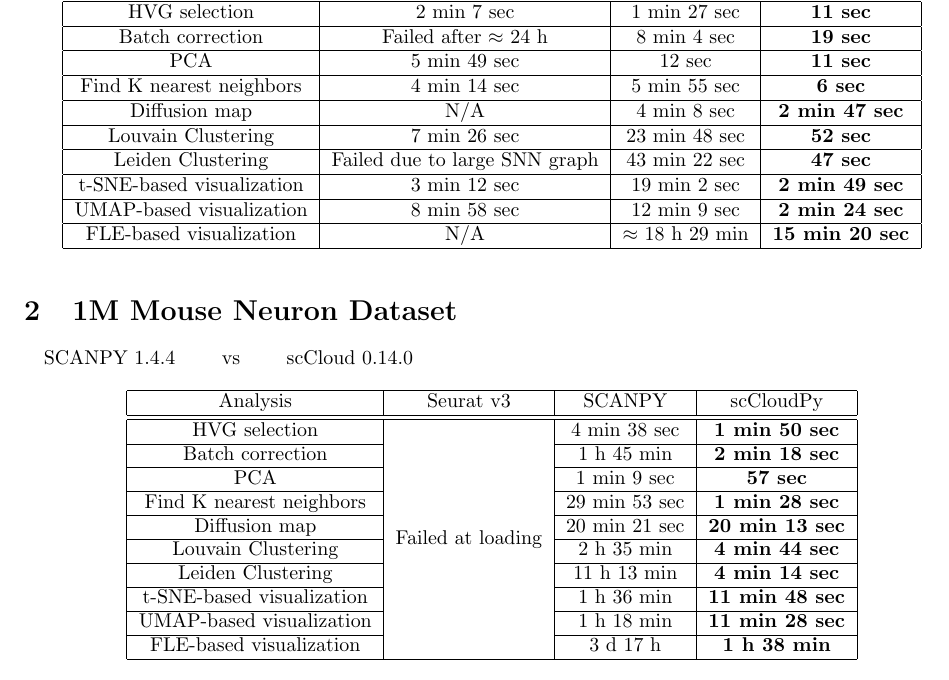
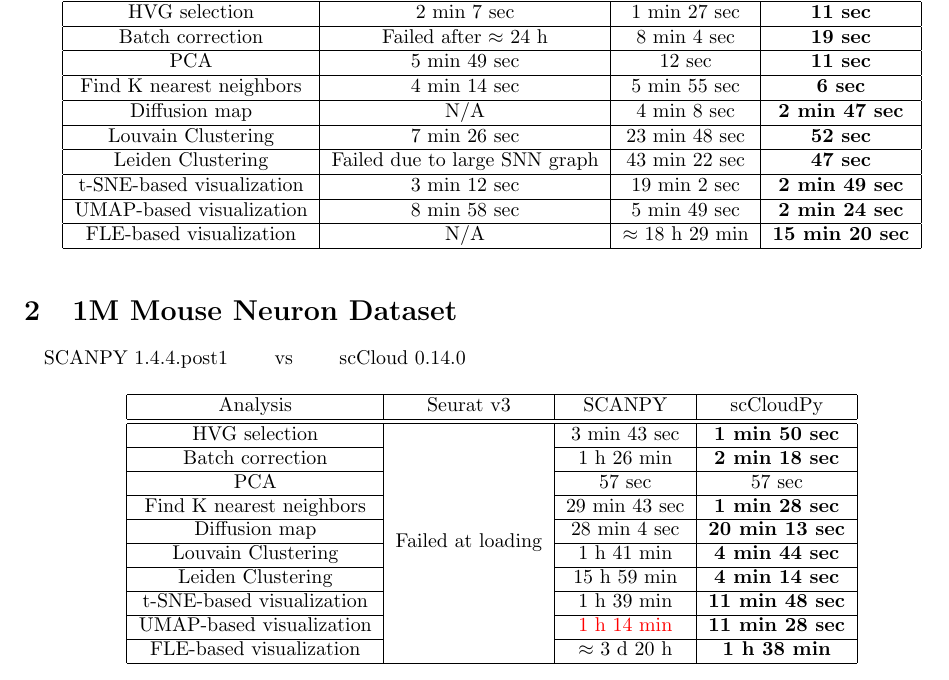
Before and after one commit to lilab-bcb/cumulus-experiment, a LaTeX document (overall/figure2b.tex): part of the page, cut so that both start at the same text. Compiled offline with pdfLaTeX.

Commit message:
update form

```diff
--- a/overall/figure2b.tex
+++ b/overall/figure2b.tex
@@ -39,7 +39,7 @@
 		\hline
 		t-SNE-based visualization & 3 min 12 sec & 19 min 2 sec & \textbf{2 min 49 sec}\\
 		\hline
-		UMAP-based visualization & 8 min 58 sec & 12 min 9 sec  & \textbf{2 min 24 sec}\\
+		UMAP-based visualization & 8 min 58 sec & 5 min 49 sec  & \textbf{2 min 24 sec}\\
 		\hline
 		FLE-based visualization & N/A & $\approx$ 18 h 29 min & \textbf{15 min 20 sec}\\
 		\hline
@@ -49,7 +49,7 @@
 \section{1M Mouse Neuron Dataset}
 
 \paragraph{}
-SCANPY 1.4.4 \qquad vs \qquad scCloud 0.14.0
+SCANPY 1.4.4.post1 \qquad vs \qquad scCloud 0.14.0
 
 \begin{table}[H]
 	\centering
@@ -57,25 +57,25 @@
 		\hline
 		Analysis  & Seurat v3 & SCANPY & scCloudPy\\
 		\hline \hline
-		HVG selection  & \multirow{10}{*}{Failed at loading} & 4 min 38 sec  & \textbf{1 min 50 sec}  \\
+		HVG selection  & \multirow{10}{*}{Failed at loading} & 3 min 43 sec  & \textbf{1 min 50 sec}  \\
 		\cline{1-1}\cline{3-4}
-		Batch correction  & & 1 h 45 min  & \textbf{2 min 18 sec}  \\
+		Batch correction  & & 1 h 26 min  & \textbf{2 min 18 sec}  \\
 		\cline{1-1}\cline{3-4}
-		PCA   & & 1 min 9 sec  & \textbf{57 sec}  \\
+		PCA   & & 57 sec  & 57 sec  \\
 		\cline{1-1}\cline{3-4}
-		Find K nearest neighbors &  & 29 min 53 sec  & \textbf{1 min 28 sec}  \\
+		Find K nearest neighbors &  & 29 min 43 sec  & \textbf{1 min 28 sec}  \\
 		\cline{1-1}\cline{3-4}
-		Diffusion map   & & 20 min 21 sec  & \textbf{20 min 13 sec}  \\
+		Diffusion map   & & 28 min 4 sec  & \textbf{20 min 13 sec}  \\
 		\cline{1-1}\cline{3-4}
-		Louvain Clustering &  & 2 h 35 min  & \textbf{4 min 44 sec}  \\
+		Louvain Clustering &  & 1 h 41 min  & \textbf{4 min 44 sec}  \\
 		\cline{1-1}\cline{3-4}
-		Leiden Clustering & & 11 h 13 min  & \textbf{4 min 14 sec}  \\
+		Leiden Clustering & & 15 h 59 min  & \textbf{4 min 14 sec}  \\
 		\cline{1-1}\cline{3-4}
-		t-SNE-based visualization  & & 1 h 36 min  & \textbf{11 min 48 sec}  \\
+		t-SNE-based visualization  & & 1 h 39 min  & \textbf{11 min 48 sec}  \\
 		\cline{1-1}\cline{3-4}
-		UMAP-based visualization  & & 1 h 18 min   & \textbf{11 min 28 sec}  \\
+		UMAP-based visualization  & & \textcolor{red}{1 h 14 min}   & \textbf{11 min 28 sec}  \\
 		\cline{1-1}\cline{3-4}
-		FLE-based visualization   & & 3 d 17 h  & \textbf{1 h 38 min}  \\
+		FLE-based visualization   & & $\approx$ 3 d 20 h  & \textbf{1 h 38 min}  \\
 		\hline
 	\end{tabular}
 \end{table}
```
